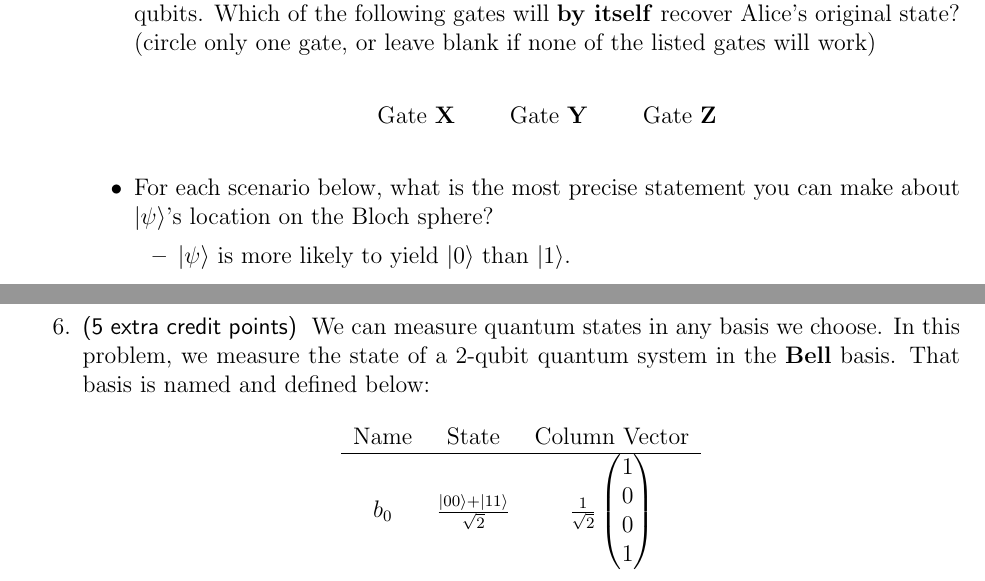
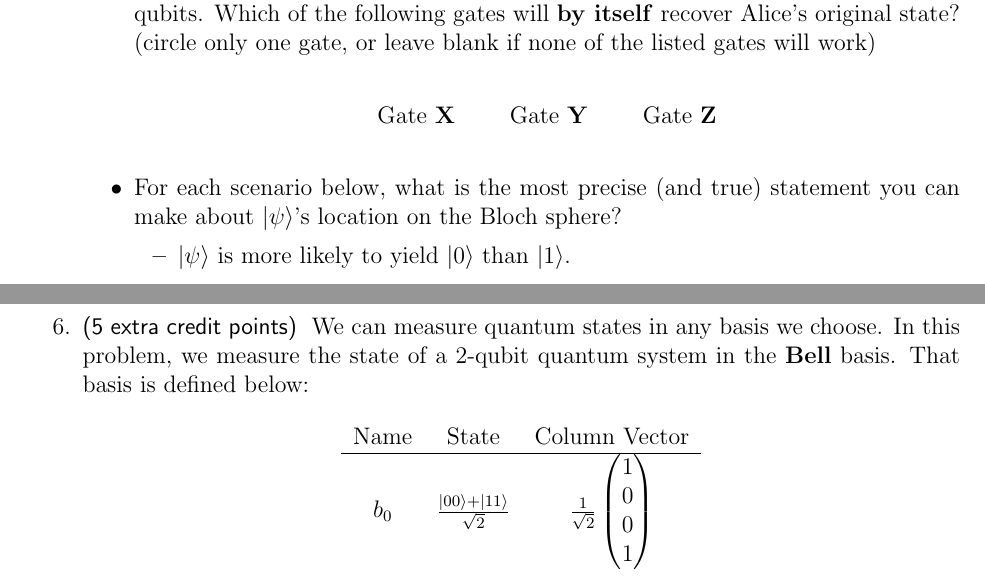
Before and after one commit to ProfRonCytron/ZeboCopy, a LaTeX problem sheet (exams/exam1.tex): two parts of pages 2 and 11 of 14, joined at a grey line, cut so that both start at the same text. Compiled offline with pdfLaTeX.

Commit message:
Update on Overleaf.

```diff
--- a/exams/exam1.tex
+++ b/exams/exam1.tex
@@ -156,7 +156,7 @@ Boldface gates are the usual Pauli gates, and \Gate{H} is the Hadamard gate.
     \mbox{}\\
     Gate \Gate{X}~~~~~~~Gate \Gate{Y}~~~~~~~Gate \Gate{Z}\\ \mbox{}
     \end{center}
-   \item For each scenario below, what is the most precise statement you can make about \ket{\psi}'s location on the Bloch sphere?
+   \item For each scenario below, what is the most precise (and true) statement you can make about \ket{\psi}'s location on the Bloch sphere?
    \begin{itemize}
        \item
    \ket{\psi} is more likely to yield \ket{0} than \ket{1}.
@@ -382,7 +382,7 @@ If you have given the right answer, then $U\ket{00}=\frac{\ket{00}+\ket{11}}{\sq
 
 
 \clearpage\item\Points{5 extra credit}
-We can measure quantum states in any basis we choose.  In this problem, we measure the state of a 2-qubit quantum system in the \Gate{Bell} basis.  That basis is named and defined below:
+We can measure quantum states in any basis we choose.  In this problem, we measure the state of a 2-qubit quantum system in the \Gate{Bell} basis.  That basis is defined below:
 \begin{center}
     \begin{tabular}{ccc}
     Name & State & Column Vector \\ \hline
```
